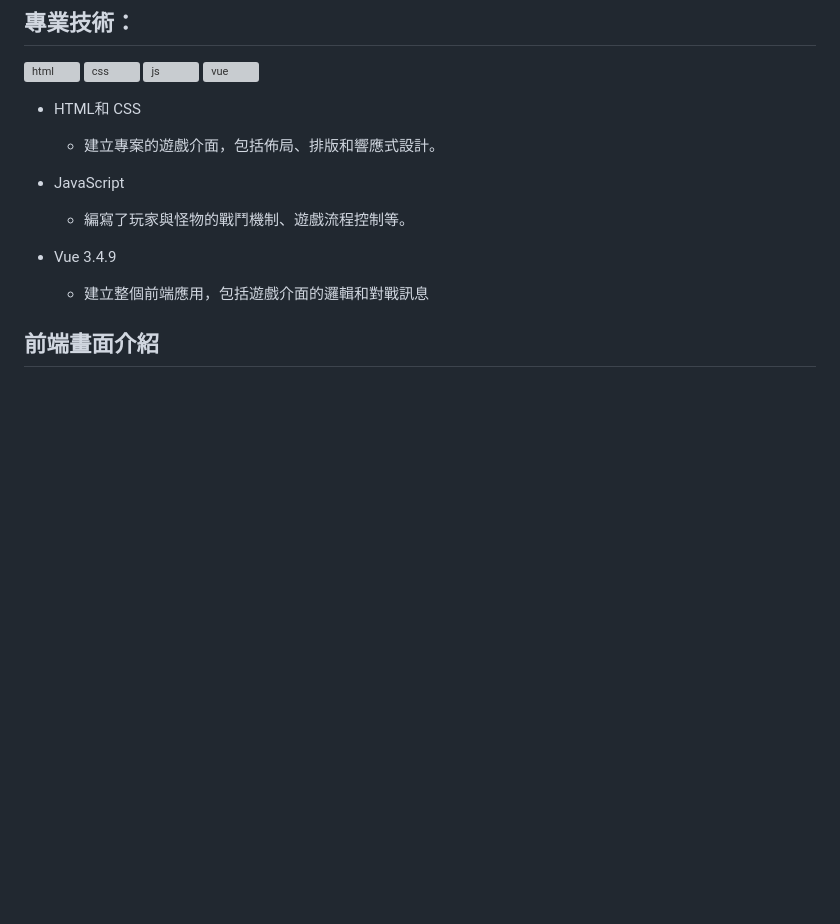
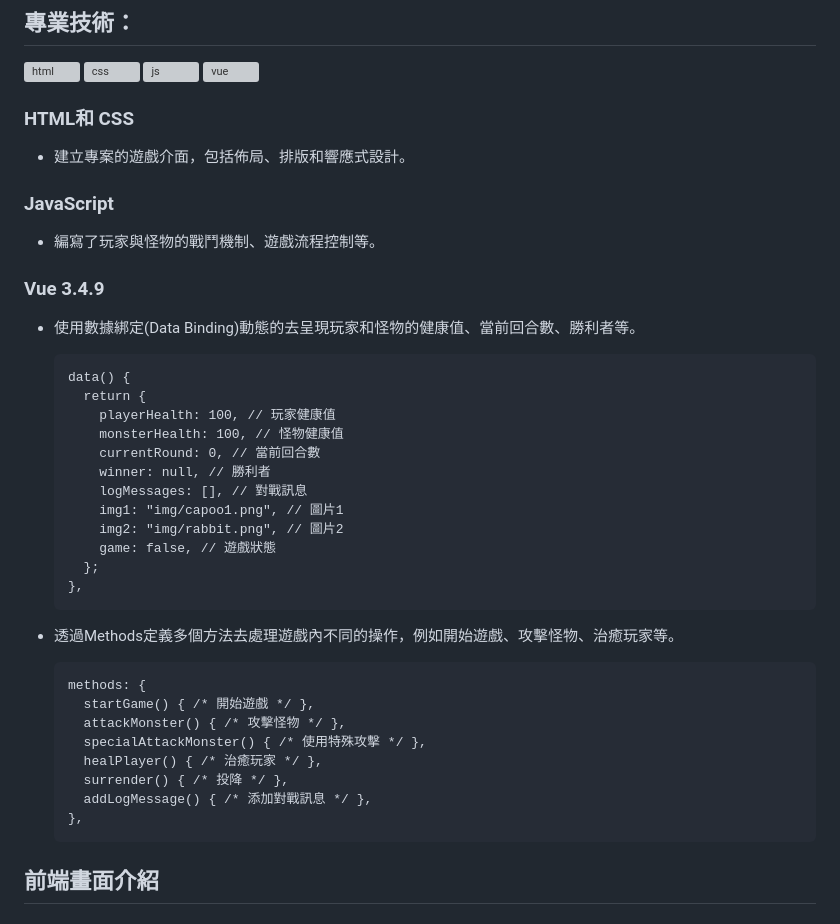
Before and after one commit to chenyu-0721/monster.github.io, a Markdown page: README.md, the part around the change. Rendered like a GitHub page; blank space fills up the shorter version; grey boxes are pictures that could not be loaded.

```diff
--- a/README.md
+++ b/README.md
@@ -8,15 +8,41 @@
 ![js](https://github.com/chenyu-0721/monster.github.io/assets/59197038/39419656-8228-4425-a14f-d5b905761dba)
 ![vue](https://github.com/chenyu-0721/monster.github.io/assets/59197038/58c05753-168c-4ec1-a4cf-09f47455f91c)
 
-- HTML和 CSS
+### HTML和 CSS
+  - 建立專案的遊戲介面，包括佈局、排版和響應式設計。
 
-  - 建立專案的遊戲介面，包括佈局、排版和響應式設計。
-- JavaScript
+### JavaScript
 
   - 編寫了玩家與怪物的戰鬥機制、遊戲流程控制等。
-- Vue 3.4.9
 
-  - 建立整個前端應用，包括遊戲介面的邏輯和對戰訊息
+### Vue 3.4.9
+  - 使用數據綁定(Data Binding)動態的去呈現玩家和怪物的健康值、當前回合數、勝利者等。
+
+        data() {
+          return {
+            playerHealth: 100, // 玩家健康值
+            monsterHealth: 100, // 怪物健康值
+            currentRound: 0, // 當前回合數
+            winner: null, // 勝利者
+            logMessages: [], // 對戰訊息
+            img1: "img/capoo1.png", // 圖片1
+            img2: "img/rabbit.png", // 圖片2
+            game: false, // 遊戲狀態
+          };
+        },
+
+  - 透過Methods定義多個方法去處理遊戲內不同的操作，例如開始遊戲、攻擊怪物、治癒玩家等。
+
+        methods: {
+          startGame() { /* 開始遊戲 */ },
+          attackMonster() { /* 攻擊怪物 */ },
+          specialAttackMonster() { /* 使用特殊攻擊 */ },
+          healPlayer() { /* 治癒玩家 */ },
+          surrender() { /* 投降 */ },
+          addLogMessage() { /* 添加對戰訊息 */ },
+        },
+
+
 
 ## 前端畫面介紹
 ### 開場畫面
```
